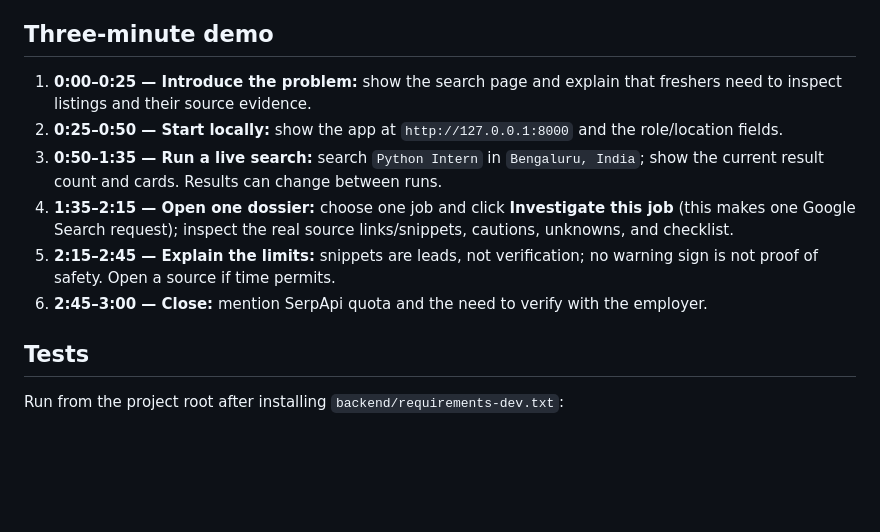
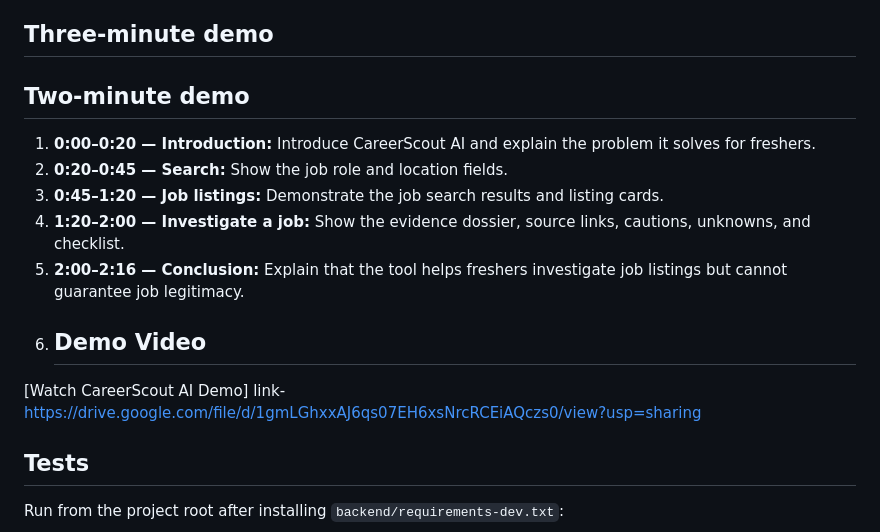
Before and after one commit to saihariprasad78/careerscout-ai, a Markdown page: README.md, the part around the change. GitHub-like rendering; blank space fills up the shorter version.

```diff
--- a/README.md
+++ b/README.md
@@ -58,12 +58,16 @@ Results can be incomplete, stale, duplicated, or unavailable and depend on SerpA
 
 ## Three-minute demo
 
-1. **0:00–0:25 — Introduce the problem:** show the search page and explain that freshers need to inspect listings and their source evidence.
-2. **0:25–0:50 — Start locally:** show the app at `http://127.0.0.1:8000` and the role/location fields.
-3. **0:50–1:35 — Run a live search:** search `Python Intern` in `Bengaluru, India`; show the current result count and cards. Results can change between runs.
-4. **1:35–2:15 — Open one dossier:** choose one job and click **Investigate this job** (this makes one Google Search request); inspect the real source links/snippets, cautions, unknowns, and checklist.
-5. **2:15–2:45 — Explain the limits:** snippets are leads, not verification; no warning sign is not proof of safety. Open a source if time permits.
-6. **2:45–3:00 — Close:** mention SerpApi quota and the need to verify with the employer.
+## Two-minute demo
+
+1. **0:00–0:20 — Introduction:** Introduce CareerScout AI and explain the problem it solves for freshers.
+2. **0:20–0:45 — Search:** Show the job role and location fields.
+3. **0:45–1:20 — Job listings:** Demonstrate the job search results and listing cards.
+4. **1:20–2:00 — Investigate a job:** Show the evidence dossier, source links, cautions, unknowns, and checklist.
+5. **2:00–2:16 — Conclusion:** Explain that the tool helps freshers investigate job listings but cannot guarantee job legitimacy.
+6. ## Demo Video
+[Watch CareerScout AI Demo]
+link- https://drive.google.com/file/d/1gmLGhxxAJ6qs07EH6xsNrcRCEiAQczs0/view?usp=sharing
 
 ## Tests
 
```
